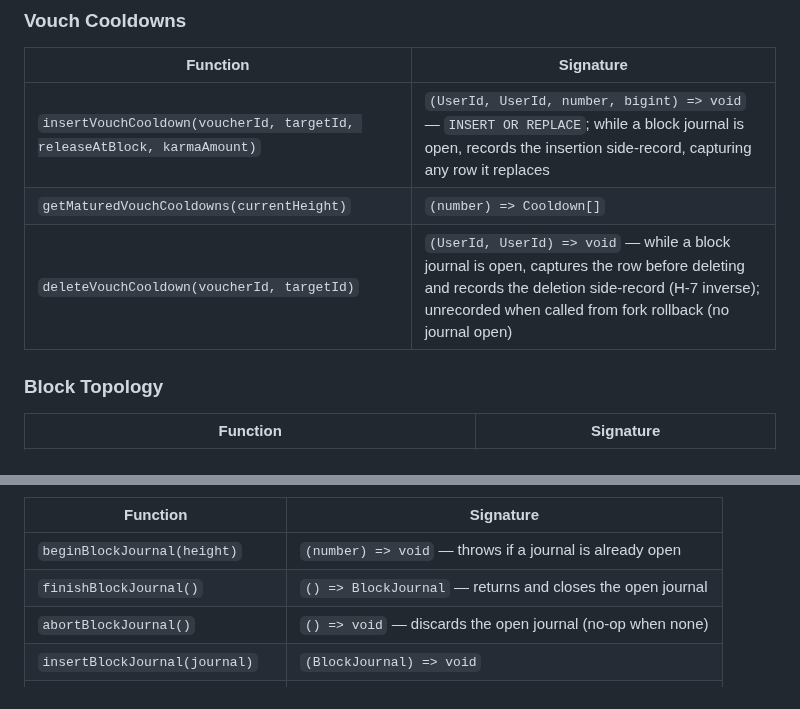
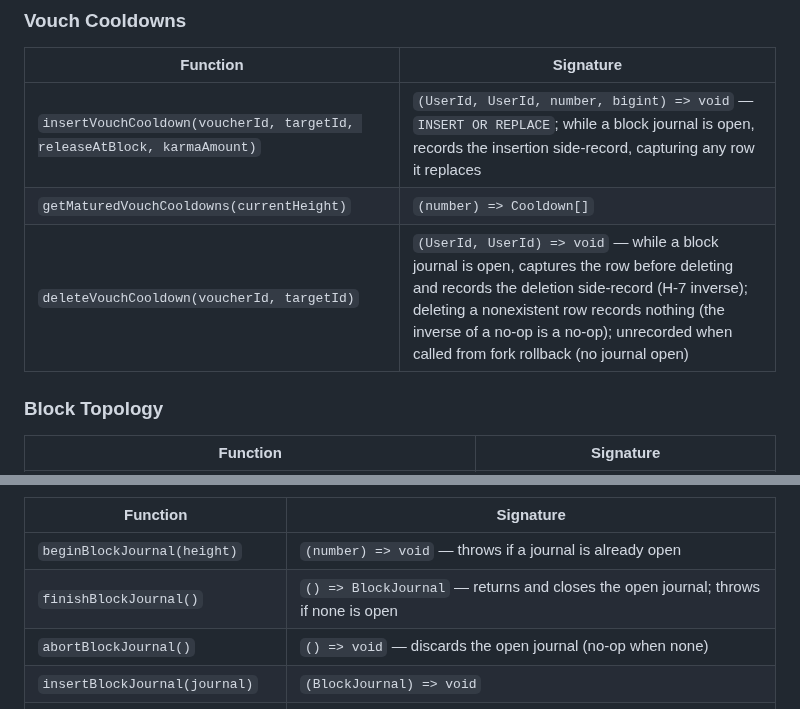
Before and after one commit to mwaddip/dagsocial, a Markdown page: contracts/NODE_INTERFACE.md, 2 parts joined by grey strips. GitHub-like rendering.

Commit message:
docs(contracts): codify phase-A journal edge semantics
finishBlockJournal throws with no open journal; deleteVouchCooldown on a
nonexistent row records nothing. Both surfaced as judgment calls in the
phase-A report — contract now states them.

Co-Authored-By: Claude Fable 5 <noreply@anthropic.com>

```diff
--- a/contracts/NODE_INTERFACE.md
+++ b/contracts/NODE_INTERFACE.md
@@ -713,7 +713,7 @@ Fresh schema — no Phase 1 migration.
 |----------|-----------|
 | `insertVouchCooldown(voucherId, targetId, releaseAtBlock, karmaAmount)` | `(UserId, UserId, number, bigint) => void` — `INSERT OR REPLACE`; while a block journal is open, records the insertion side-record, capturing any row it replaces |
 | `getMaturedVouchCooldowns(currentHeight)` | `(number) => Cooldown[]` |
-| `deleteVouchCooldown(voucherId, targetId)` | `(UserId, UserId) => void` — while a block journal is open, captures the row before deleting and records the deletion side-record (H-7 inverse); unrecorded when called from fork rollback (no journal open) |
+| `deleteVouchCooldown(voucherId, targetId)` | `(UserId, UserId) => void` — while a block journal is open, captures the row before deleting and records the deletion side-record (H-7 inverse); deleting a nonexistent row records nothing (the inverse of a no-op is a no-op); unrecorded when called from fork rollback (no journal open) |
 
 ### Block Topology
 
@@ -837,7 +837,7 @@ block rejection).
 | Function | Signature |
 |----------|-----------|
 | `beginBlockJournal(height)` | `(number) => void` — throws if a journal is already open |
-| `finishBlockJournal()` | `() => BlockJournal` — returns and closes the open journal |
+| `finishBlockJournal()` | `() => BlockJournal` — returns and closes the open journal; throws if none is open |
 | `abortBlockJournal()` | `() => void` — discards the open journal (no-op when none) |
 | `insertBlockJournal(journal)` | `(BlockJournal) => void` |
 | `getBlockJournal(height)` | `(number) => BlockJournal \| null` |
```
